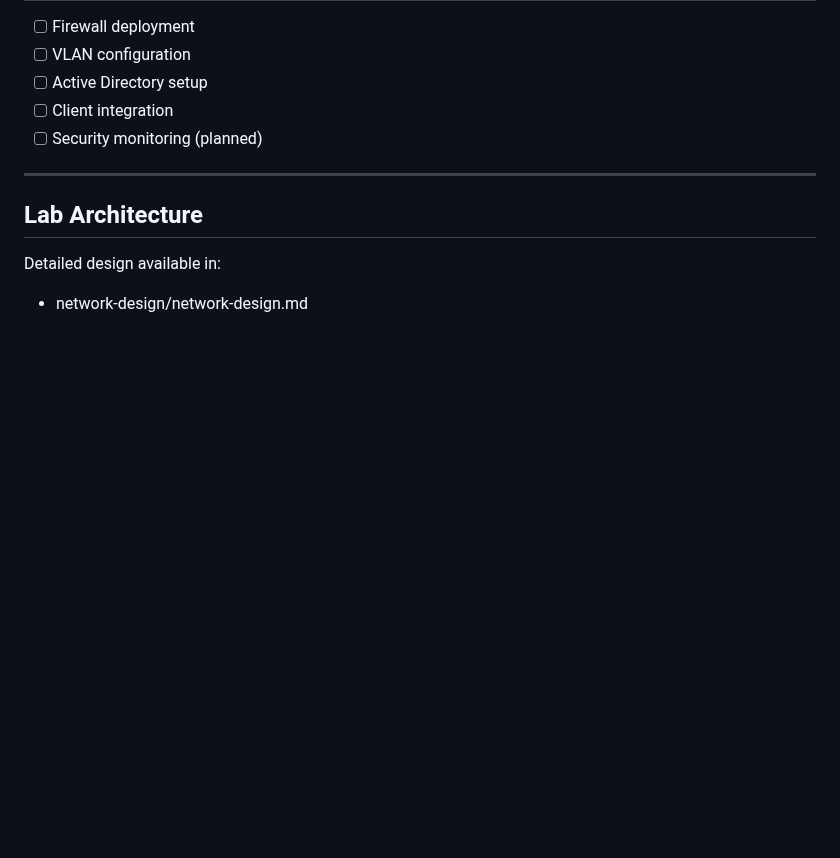
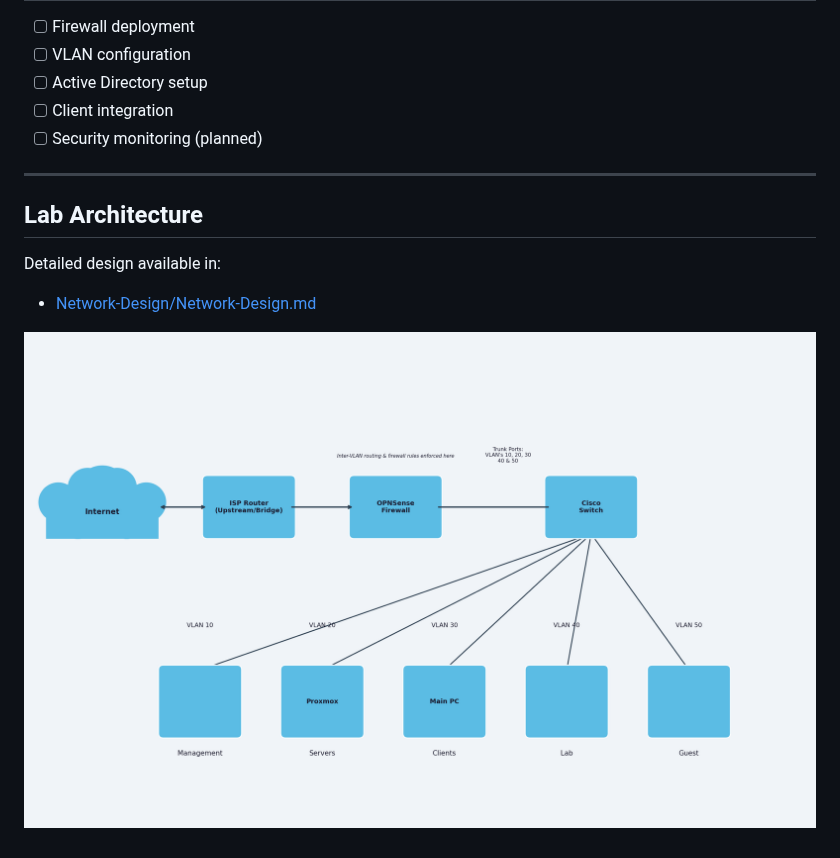
Before and after one commit to Smudge72/home-lab-infrastructure, a Markdown page: README.md, the part around the change. Drawn GitHub-style; pictures changed too: Network-Design/diagram.png; blank space fills up the shorter version.

Commit message:
Add network topology diagram and fix README path reference
Co-authored-by: Smudge72 <16718695+Smudge72@users.noreply.github.com>
Agent-Logs-Url: https://github.com/Smudge72/home-lab-infrastructure/sessions/7b9603a2-94ea-48f0-8d17-0181ed4f4557

```diff
--- a/README.md
+++ b/README.md
@@ -44,4 +44,6 @@ The lab focuses on networking, Active Directory, security, and automation, with
 
 ## Lab Architecture
 Detailed design available in:
-- network-design/network-design.md
+- [Network-Design/Network-Design.md](Network-Design/Network-Design.md)
+
+![Network Diagram](Network-Design/diagram.png)
```
Also changed, not shown: Network-Design/Network-Design.md (+4 -0 lines).
